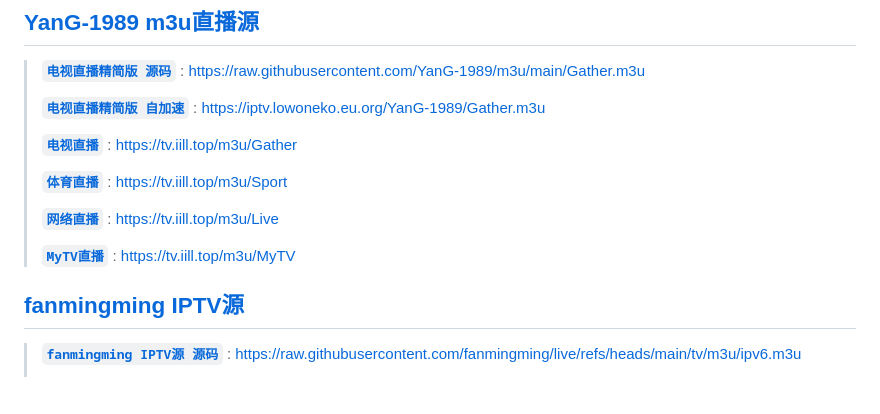
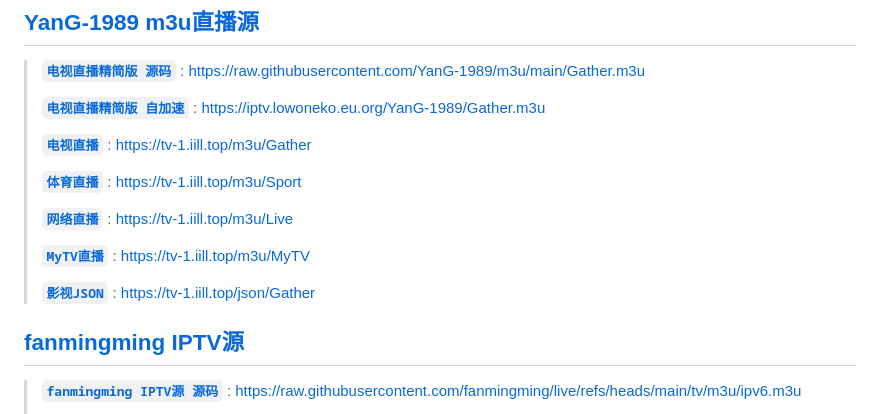
Before and after one commit to jlower/IPTV, a Markdown page: README.md, the part around the change. GitHub-like rendering; blank space fills up the shorter version.

```diff
--- a/README.md
+++ b/README.md
@@ -6,13 +6,15 @@
 >
 > [**`电视直播精简版 自加速`**](https://iptv.lowoneko.eu.org/YanG-1989/Gather.m3u) : https://iptv.lowoneko.eu.org/YanG-1989/Gather.m3u
 >
-> [**`电视直播`**](https://tv.iill.top/m3u/Gather) : https://tv.iill.top/m3u/Gather
+> [**`电视直播`**](https://tv-1.iill.top/m3u/Gather) : https://tv-1.iill.top/m3u/Gather
 >
-> [**`体育直播`**](https://tv.iill.top/m3u/Sport) : https://tv.iill.top/m3u/Sport
+> [**`体育直播`**](https://tv-1.iill.top/m3u/Sport) : https://tv-1.iill.top/m3u/Sport
 >
-> [**`网络直播`**](https://tv.iill.top/m3u/Live) : https://tv.iill.top/m3u/Live
+> [**`网络直播`**](https://tv-1.iill.top/m3u/Live) : https://tv-1.iill.top/m3u/Live
 >
-> [**`MyTV直播`**](https://tv.iill.top/m3u/MyTV) : https://tv.iill.top/m3u/MyTV
+> [**`MyTV直播`**](https://tv-1.iill.top/m3u/MyTV) : https://tv-1.iill.top/m3u/MyTV
+>
+> [**`影视JSON`**](https://tv-1.iill.top/json/Gather) : https://tv-1.iill.top/json/Gather
 
 ## [fanmingming IPTV源](https://github.com/fanmingming/live)
 
```
